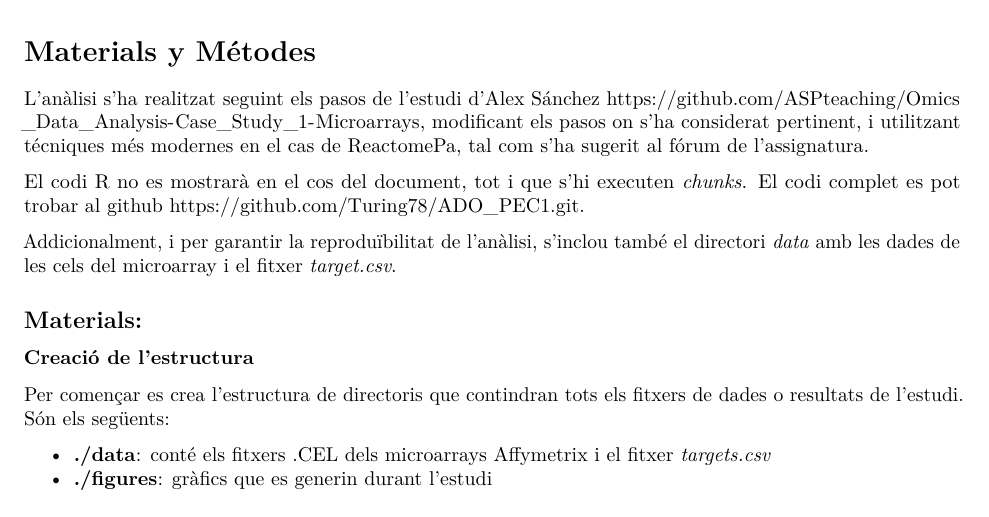
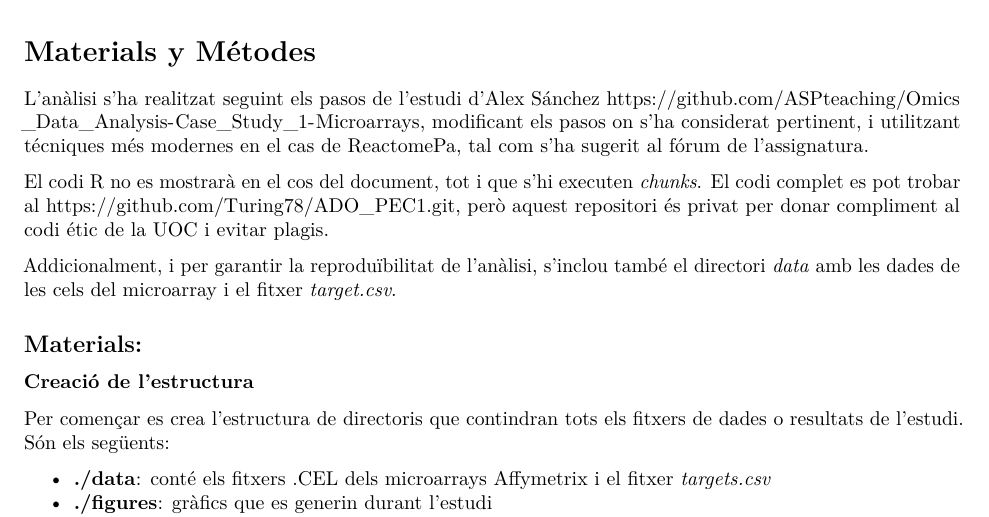
Before and after one commit to Turing78/ADO_PEC1, an R Markdown document (Casademunt_Anna_ADO_PEC1.Rmd): part of page 2 of 20, cut so that both start at the same text. Rendered offline with R 4.5, knitr and Pandoc, then LaTeX, with nearby package versions; some code elsewhere in the file could not run offline; a font, style sheet, LaTeX package, included part or bibliography that could not be used is replaced or left out.

Commit message:
added comment privacy github

```diff
--- a/Casademunt_Anna_ADO_PEC1.Rmd
+++ b/Casademunt_Anna_ADO_PEC1.Rmd
@@ -64,7 +64,7 @@ L'objectiu de l'estudi és identificar, a través del transcriptoma o expressió
 
 L'anàlisi s'ha realitzat seguint els pasos de l'estudi d'Alex Sánchez  <https://github.com/ASPteaching/Omics_Data_Analysis-Case_Study_1-Microarrays>, modificant els pasos on s'ha considerat pertinent, i utilitzant técniques més modernes en el cas de ReactomePa, tal com s'ha sugerit al fórum de l'assignatura.
 
-El codi R no es mostrarà en el cos del document, tot i que s'hi executen *chunks*. El codi complet es pot trobar al github <https://github.com/Turing78/ADO_PEC1.git>.
+El codi R no es mostrarà en el cos del document, tot i que s'hi executen *chunks*. El codi complet es pot trobar al <https://github.com/Turing78/ADO_PEC1.git>, però aquest repositori és privat per donar compliment al codi étic de la UOC i evitar plagis.
 
 Addicionalment, i per garantir la reproduïbilitat de l'anàlisi, s'inclou també el directori *data* amb les dades de les cels del microarray i el fitxer *target.csv*.
 
```
